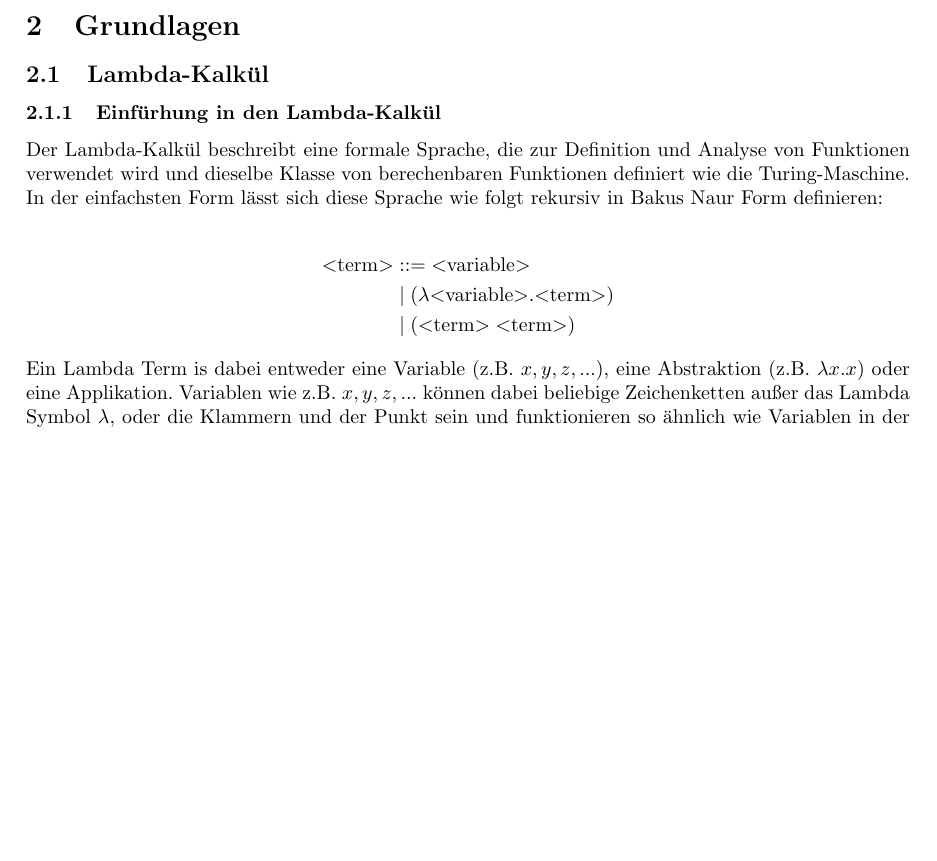
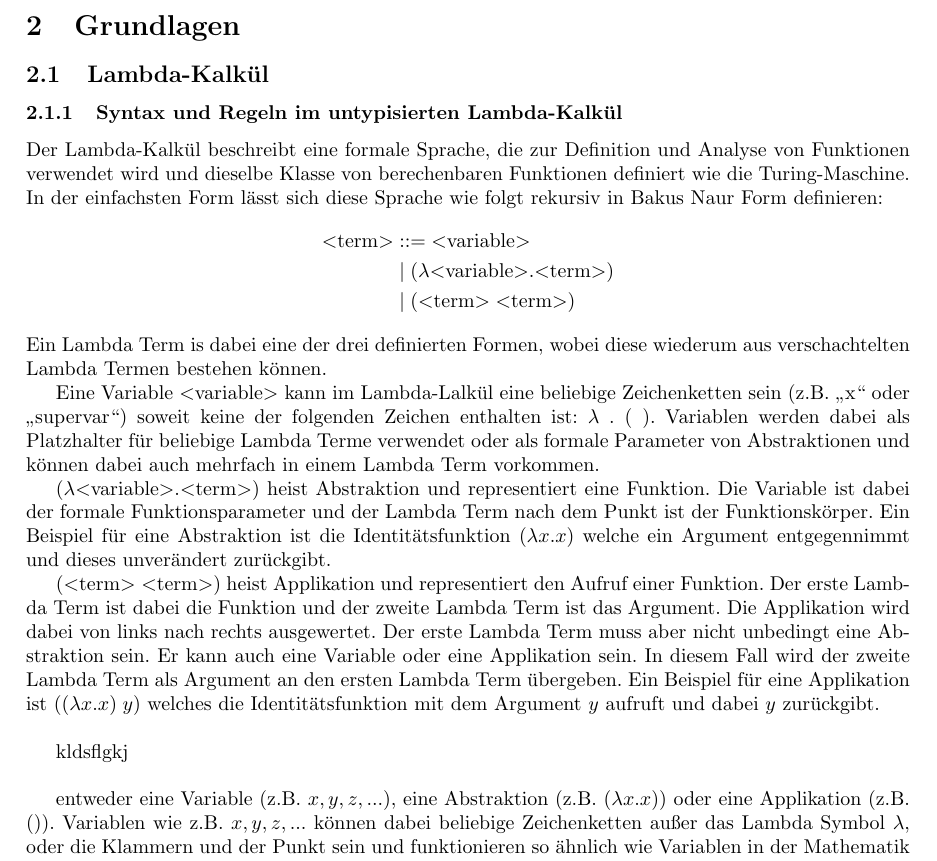
Before and after one commit to marvinmielchen/lambda-online, a LaTeX document (latex/seminararbeit.tex): part of page 2 of 4, cut so that both start at the same text, the shorter picture padded with empty space. Compiled offline with pdfLaTeX.

Commit message:
Update LaTeX document with changes to the seminararbeit.tex file

```diff
--- a/latex/seminararbeit.tex
+++ b/latex/seminararbeit.tex
@@ -1,9 +1,11 @@
-\documentclass{article}
+\documentclass[ngerman]{article}
 
 % Packages
 \usepackage[utf8]{inputenc}
+\usepackage[german]{babel}
 \usepackage{csquotes}
-\usepackage[german]{babel}
+\MakeOuterQuote{"}
+
 \usepackage[left=3cm,right=3cm,top=3cm,bottom=3cm]{geometry}
 \usepackage[style=ieee]{biblatex}
 \usepackage{amsmath}
@@ -20,6 +22,8 @@
     \begin{center}\large#1\end{center}
     \vskip0.5em}%
 }
+
+\newcommand{\doublelinebreak}{\par\vspace{\baselineskip}}
 
 \title{Implementierung eines Interpreters für eine rudimentäre Programmiersprache auf Basis des untypisierten Lambda-Kalküls unter Verwendung von De-Bruijn-Indizes}
 \author{Marvin Mielchen}
@@ -65,19 +69,32 @@ Wie ein komplex verschachtelter Lambda Ausdruck mit einem imperativen System aus
 
 \subsection{Lambda-Kalkül}
 
-\subsubsection{Einfürhung in den Lambda-Kalkül}
+\subsubsection{Syntax und Regeln im untypisierten Lambda-Kalkül}
 
 Der Lambda-Kalkül beschreibt eine formale Sprache, die zur Definition und Analyse von Funktionen verwendet wird und dieselbe Klasse von berechenbaren Funktionen definiert wie die Turing-Maschine.
 In der einfachsten Form lässt sich diese Sprache wie folgt rekursiv in Bakus Naur Form definieren:
-
 \begin{align*}
     \text{\textless term\textgreater} & ::= \text{\textless variable\textgreater} \\
                       & \; | \; ( \lambda \text{\textless variable\textgreater} . \text{\textless term\textgreater} )\\
                       & \; | \; (\text{\textless term\textgreater} \; \text{\textless term\textgreater})
 \end{align*}
-Ein Lambda Term is dabei entweder eine Variable (z.B. $x, y, z, ...$), eine Abstraktion (z.B. $\lambda x.x$) oder eine Applikation.
+Ein Lambda Term is dabei eine der drei definierten Formen, wobei diese wiederum aus verschachtelten Lambda Termen bestehen können.
+
+Eine Variable $\text{\textless variable\textgreater}$ kann im Lambda-Lalkül eine beliebige Zeichenketten sein (z.B. "x" oder "supervar") soweit keine der folgenden Zeichen enthalten ist: $\lambda$ . ( ). Variablen werden dabei als Platzhalter für beliebige Lambda Terme verwendet oder als formale Parameter von Abstraktionen und können dabei auch mehrfach in einem Lambda Term vorkommen.
+
+$(\lambda \text{\textless variable\textgreater} . \text{\textless term\textgreater})$ heist Abstraktion und representiert eine Funktion. Die Variable ist dabei der formale Funktionsparameter und der Lambda Term nach dem Punkt ist der Funktionskörper. Ein Beispiel für eine Abstraktion ist die Identitätsfunktion $(\lambda x.x)$ welche ein Argument entgegennimmt und dieses unverändert zurückgibt.
+
+$(\text{\textless term\textgreater} \; \text{\textless term\textgreater})$ heist Applikation und representiert den Aufruf einer Funktion. Der erste Lambda Term ist dabei die Funktion und der zweite Lambda Term ist das Argument. Die Applikation wird dabei von links nach rechts ausgewertet. Der erste Lambda Term muss aber nicht unbedingt eine Abstraktion sein. Er kann auch eine Variable oder eine Applikation sein. In diesem Fall wird der zweite Lambda Term als Argument an den ersten Lambda Term übergeben. Ein Beispiel für eine Applikation ist $((\lambda x.x) \; y)$ welches die Identitätsfunktion mit dem Argument $y$ aufruft und dabei $y$ zurückgibt.
+
+\doublelinebreak
+
+kldsflgkj
+
+\doublelinebreak
+
+%ab hier altes Zeug
+entweder eine Variable (z.B. $x, y, z, ...$), eine Abstraktion (z.B. $(\lambda x.x)$) oder eine Applikation (z.B. $()$).
 Variablen wie z.B. $x, y, z, ...$ können dabei beliebige Zeichenketten außer das Lambda Symbol $\lambda$, oder die Klammern und der Punkt sein und funktionieren so ähnlich wie Variablen in der Mathematik da man ihnen Werte zuweisen kann.
-
 
 Eine Abstraktion besteht aus dem Lambda Symbol $\lambda$, einer Variablen und einem Punkt gefolgt von einem Lambda Term.
 
```
